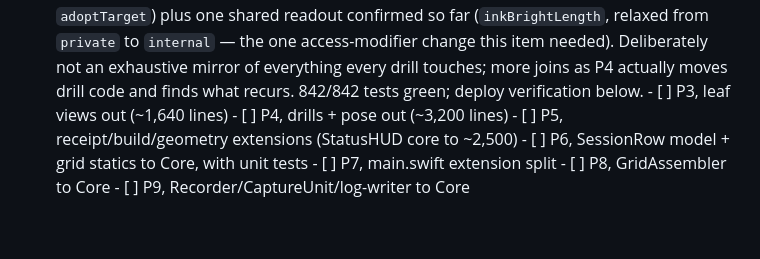
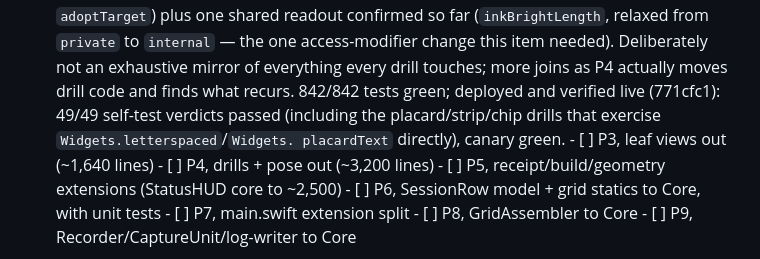
Before and after one commit to robertnowell/tranquility-base, a Markdown page: docs/architecture-program.md, the part around the change. GitHub-like rendering; blank space fills up the shorter version.

Commit message:
architecture-program.md: record P2's live deploy verification
771cfc1 deployed and verified: 49/49 self-test verdicts passed
(including the placard/strip/chip drills that exercise
Widgets.letterspaced/Widgets.placardText directly), canary green.

Claude-Session: https://claude.ai/code/session_014f6n7AqcJu22EwZvp2Hkwi

```diff
--- a/docs/architecture-program.md
+++ b/docs/architecture-program.md
@@ -750,7 +750,10 @@ com.robertnowell.voice-dispatch (TCC).
         one access-modifier change this item needed). Deliberately not an
         exhaustive mirror of everything every drill touches; more joins
         as P4 actually moves drill code and finds what recurs.
-        842/842 tests green; deploy verification below.
+        842/842 tests green; deployed and verified live (771cfc1): 49/49
+        self-test verdicts passed (including the placard/strip/chip
+        drills that exercise `Widgets.letterspaced`/`Widgets.
+        placardText` directly), canary green.
       - [ ] P3, leaf views out (~1,640 lines)
       - [ ] P4, drills + pose out (~3,200 lines)
       - [ ] P5, receipt/build/geometry extensions (StatusHUD core to ~2,500)
```
